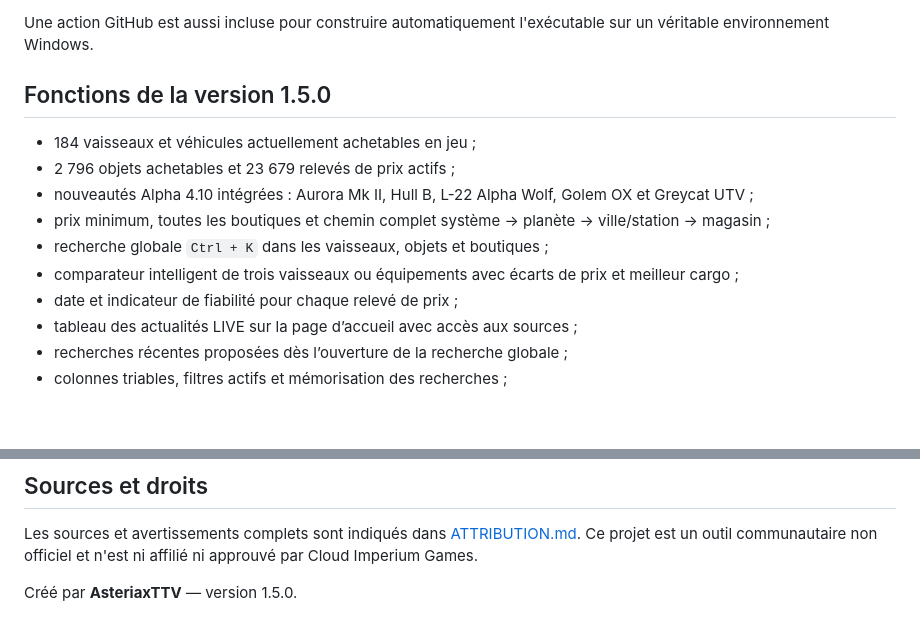
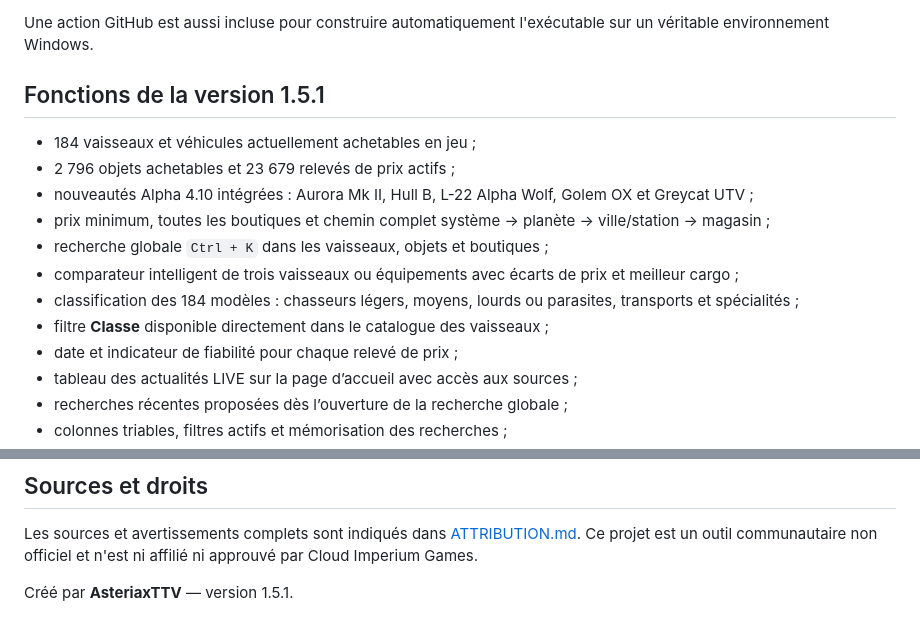
Before and after one commit to AsteriaxQG/AsteriaxVerse, a Markdown page: README.md, 2 parts joined by grey strips. Rendered like a GitHub page; blank space fills up the shorter version.

Commit message:
Asteriax Verse 1.5.1 — README.md

```diff
--- a/README.md
+++ b/README.md
@@ -29,7 +29,7 @@ Après avoir lancé une première fois `LANCER.bat`, double-cliquez sur **CONSTR
 
 Une action GitHub est aussi incluse pour construire automatiquement l'exécutable sur un véritable environnement Windows.
 
-## Fonctions de la version 1.5.0
+## Fonctions de la version 1.5.1
 
 - 184 vaisseaux et véhicules actuellement achetables en jeu ;
 - 2 796 objets achetables et 23 679 relevés de prix actifs ;
@@ -37,6 +37,8 @@ Une action GitHub est aussi incluse pour construire automatiquement l'exécutabl
 - prix minimum, toutes les boutiques et chemin complet système → planète → ville/station → magasin ;
 - recherche globale `Ctrl + K` dans les vaisseaux, objets et boutiques ;
 - comparateur intelligent de trois vaisseaux ou équipements avec écarts de prix et meilleur cargo ;
+- classification des 184 modèles : chasseurs légers, moyens, lourds ou parasites, transports et spécialités ;
+- filtre **Classe** disponible directement dans le catalogue des vaisseaux ;
 - date et indicateur de fiabilité pour chaque relevé de prix ;
 - tableau des actualités LIVE sur la page d’accueil avec accès aux sources ;
 - recherches récentes proposées dès l’ouverture de la recherche globale ;
@@ -106,4 +108,4 @@ Les prix UEX sont communautaires. Ils peuvent évoluer après un hotfix, une rem
 
 Les sources et avertissements complets sont indiqués dans [ATTRIBUTION.md](ATTRIBUTION.md). Ce projet est un outil communautaire non officiel et n'est ni affilié ni approuvé par Cloud Imperium Games.
 
-Créé par **AsteriaxTTV** — version 1.5.0.
+Créé par **AsteriaxTTV** — version 1.5.1.
```
